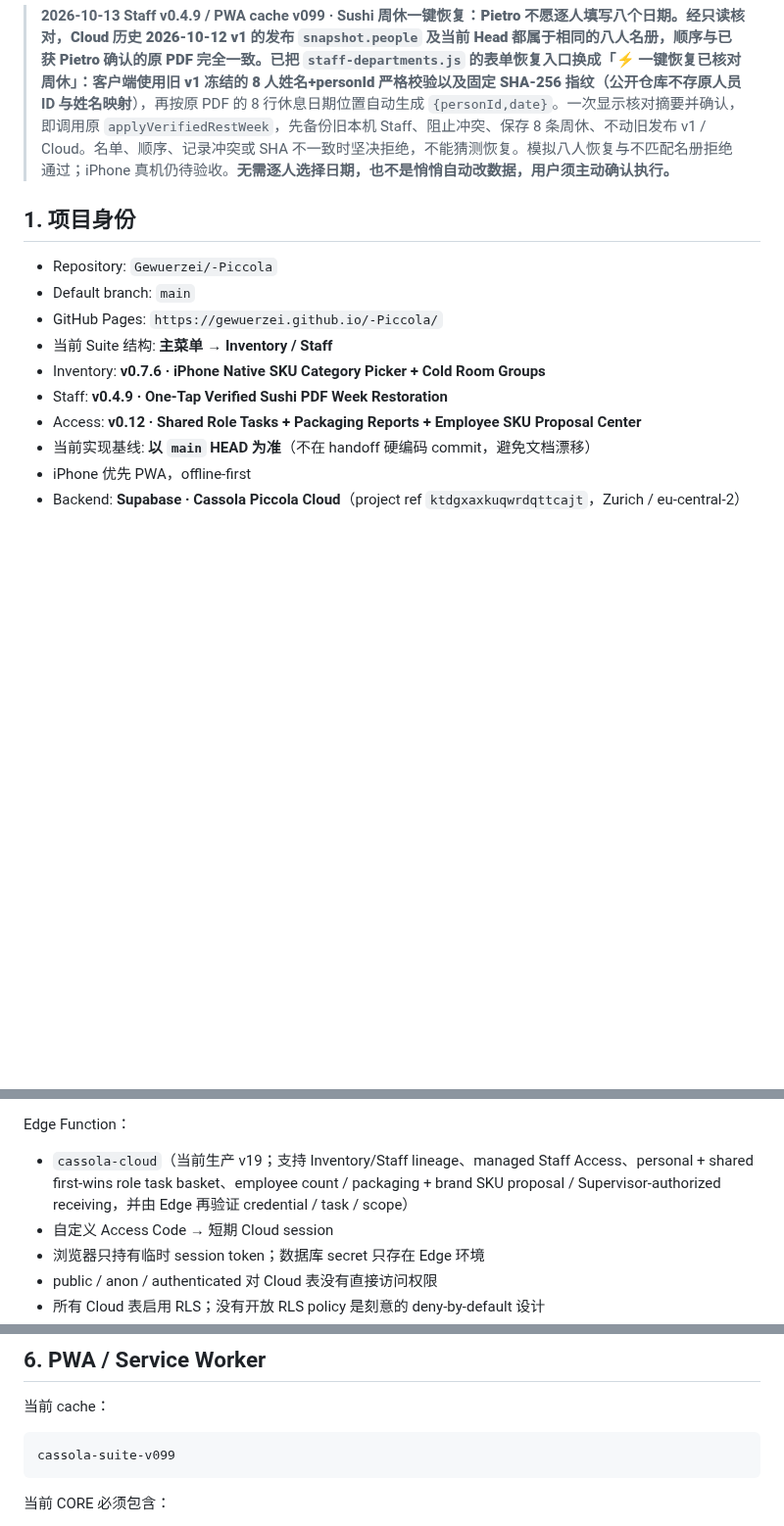
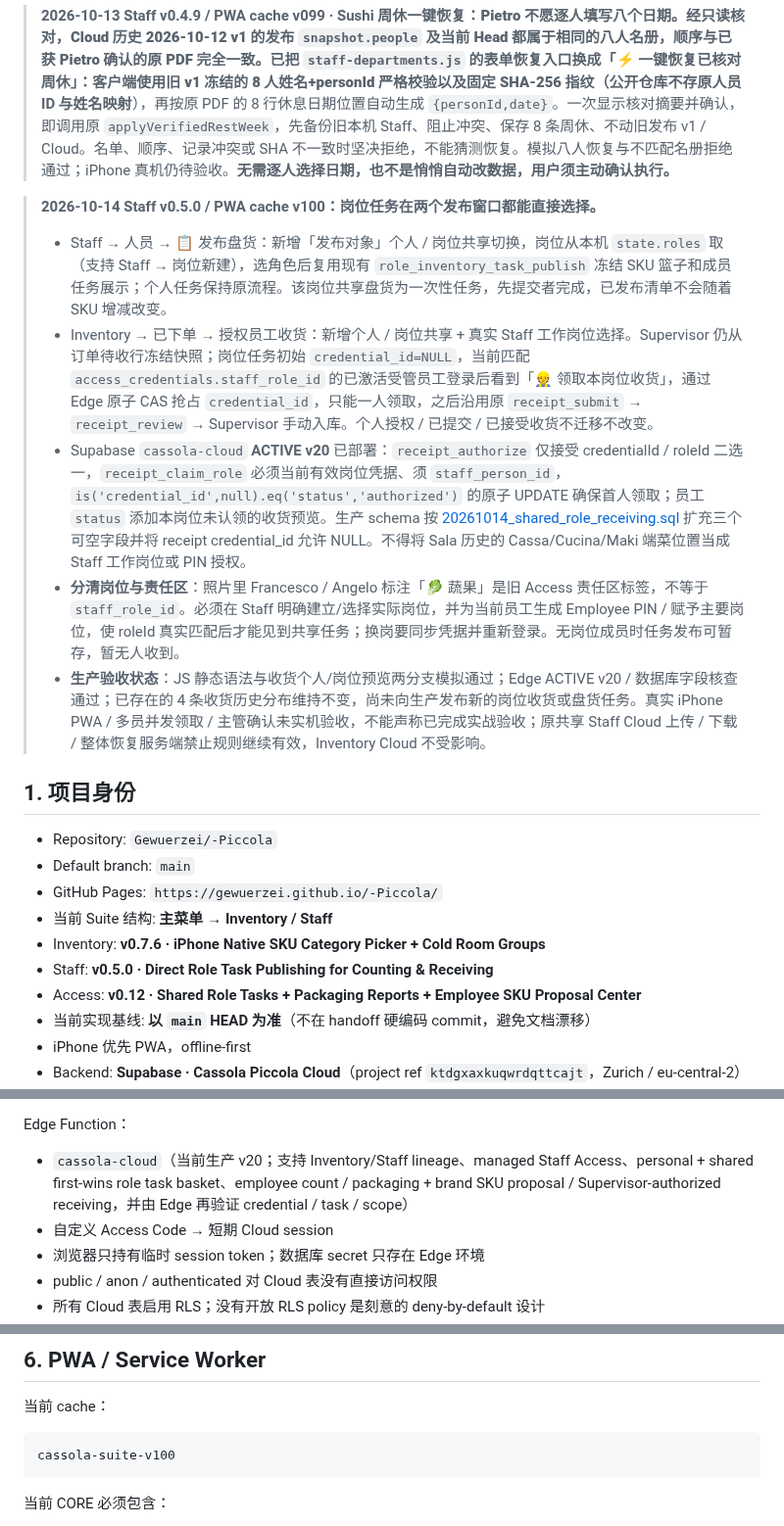
Before and after one commit to Gewuerzei/-Piccola, a Markdown page: PROJECT_HANDOFF.md, 3 parts joined by grey strips. Shown at 98% size. GitHub-like rendering; blank space fills up the shorter version.

Commit message:
Handoff Staff role task selector, atomic receiving claim, Cloud v20 and credential prerequisite

````diff
--- a/PROJECT_HANDOFF.md
+++ b/PROJECT_HANDOFF.md
@@ -26,6 +26,13 @@
 
 > **2026-10-13 Staff v0.4.9 / PWA cache v099 · Sushi 周休一键恢复：**Pietro 不愿逐人填写八个日期。经只读核对，Cloud 历史 2026-10-12 v1 的发布 `snapshot.people` 及当前 Head 都属于相同的八人名册，顺序与已获 Pietro 确认的原 PDF 完全一致。已把 `staff-departments.js` 的表单恢复入口换成「⚡ 一键恢复已核对周休」：客户端使用旧 v1 冻结的 8 人姓名+personId 严格校验以及固定 SHA-256 指纹（公开仓库**不存原人员 ID 与姓名映射**），再按原 PDF 的 8 行休息日期位置自动生成 `{personId,date}`。一次显示核对摘要并确认，即调用原 `applyVerifiedRestWeek`，先备份旧本机 Staff、阻止冲突、保存 8 条周休、不动旧发布 v1 / Cloud。名单、顺序、记录冲突或 SHA 不一致时坚决拒绝，不能猜测恢复。模拟八人恢复与不匹配名册拒绝通过；iPhone 真机仍待验收。**无需逐人选择日期，也不是悄悄自动改数据，用户须主动确认执行。**
 
+> **2026-10-14 Staff v0.5.0 / PWA cache v100：岗位任务在两个发布窗口都能直接选择。**
+> - Staff → 人员 → 📋 发布盘货：新增「发布对象」个人 / 岗位共享切换，岗位从本机 `state.roles` 取（支持 Staff → 岗位新建），选角色后复用现有 `role_inventory_task_publish` 冻结 SKU 篮子和成员任务展示；个人任务保持原流程。该岗位共享盘货为一次性任务，先提交者完成，已发布清单不会随着 SKU 增减改变。
+> - Inventory → 已下单 → 授权员工收货：新增个人 / 岗位共享 + 真实 Staff 工作岗位选择。Supervisor 仍从订单待收行冻结快照；岗位任务初始 `credential_id=NULL`，当前匹配 `access_credentials.staff_role_id` 的已激活受管员工登录后看到「👷 领取本岗位收货」，通过 Edge 原子 CAS 抢占 `credential_id`，只能一人领取，之后沿用原 `receipt_submit` → `receipt_review` → Supervisor 手动入库。个人授权 / 已提交 / 已接受收货不迁移不改变。
+> - Supabase `cassola-cloud` **ACTIVE v20** 已部署：`receipt_authorize` 仅接受 credentialId / roleId 二选一，`receipt_claim_role` 必须当前有效岗位凭据、须 `staff_person_id`，`is('credential_id',null).eq('status','authorized')` 的原子 UPDATE 确保首人领取；员工 `status` 添加本岗位未认领的收货预览。生产 schema 按 [20261014_shared_role_receiving.sql](./supabase/migrations/20261014_shared_role_receiving.sql) 扩充三个可空字段并将 receipt credential_id 允许 NULL。不得将 Sala 历史的 Cassa/Cucina/Maki 端菜位置当成 Staff 工作岗位或 PIN 授权。
+> - **分清岗位与责任区**：照片里 Francesco / Angelo 标注「🥬 蔬果」是旧 Access 责任区标签，不等于 `staff_role_id`。必须在 Staff 明确建立/选择实际岗位，并为当前员工生成 Employee PIN / 赋予主要岗位，使 roleId 真实匹配后才能见到共享任务；换岗要同步凭据并重新登录。无岗位成员时任务发布可暂存，暂无人收到。
+> - **生产验收状态**：JS 静态语法与收货个人/岗位预览两分支模拟通过；Edge ACTIVE v20 / 数据库字段核查通过；已存在的 4 条收货历史分布维持不变，尚未向生产发布新的岗位收货或盘货任务。真实 iPhone PWA / 多员并发领取 / 主管确认未实机验收，不能声称已完成实战验收；原共享 Staff Cloud 上传 / 下载 / 整体恢复服务端禁止规则继续有效，Inventory Cloud 不受影响。
+
 ## 1. 项目身份
 
 - Repository: `Gewuerzei/-Piccola`
@@ -33,7 +40,7 @@
 - GitHub Pages: `https://gewuerzei.github.io/-Piccola/`
 - 当前 Suite 结构: **主菜单 → Inventory / Staff**
 - Inventory: **v0.7.6 · iPhone Native SKU Category Picker + Cold Room Groups**
-- Staff: **v0.4.9 · One-Tap Verified Sushi PDF Week Restoration**
+- Staff: **v0.5.0 · Direct Role Task Publishing for Counting & Receiving**
 - Access: **v0.12 · Shared Role Tasks + Packaging Reports + Employee SKU Proposal Center**
 - 当前实现基线: **以 `main` HEAD 为准**（不在 handoff 硬编码 commit，避免文档漂移）
 - iPhone 优先 PWA，offline-first
@@ -376,7 +383,7 @@ Inventory 的“上传全店”仍只指前四个 Inventory scope；Staff 用自
 - `cassola_employee_review`
 
 Edge Function：
-- `cassola-cloud`（当前生产 v19；支持 Inventory/Staff lineage、managed Staff Access、personal + shared first-wins role task basket、employee count / packaging + brand SKU proposal / Supervisor-authorized receiving，并由 Edge 再验证 credential / task / scope）
+- `cassola-cloud`（当前生产 v20；支持 Inventory/Staff lineage、managed Staff Access、personal + shared first-wins role task basket、employee count / packaging + brand SKU proposal / Supervisor-authorized receiving，并由 Edge 再验证 credential / task / scope）
 - 自定义 Access Code → 短期 Cloud session
 - 浏览器只持有临时 session token；数据库 secret 只存在 Edge 环境
 - public / anon / authenticated 对 Cloud 表没有直接访问权限
@@ -1119,7 +1126,7 @@ Hub 只负责模块入口，不堆业务按钮。
 当前 cache：
 
 ```text
-cassola-suite-v099
+cassola-suite-v100
 ```
 
 当前 CORE 必须包含：
````
